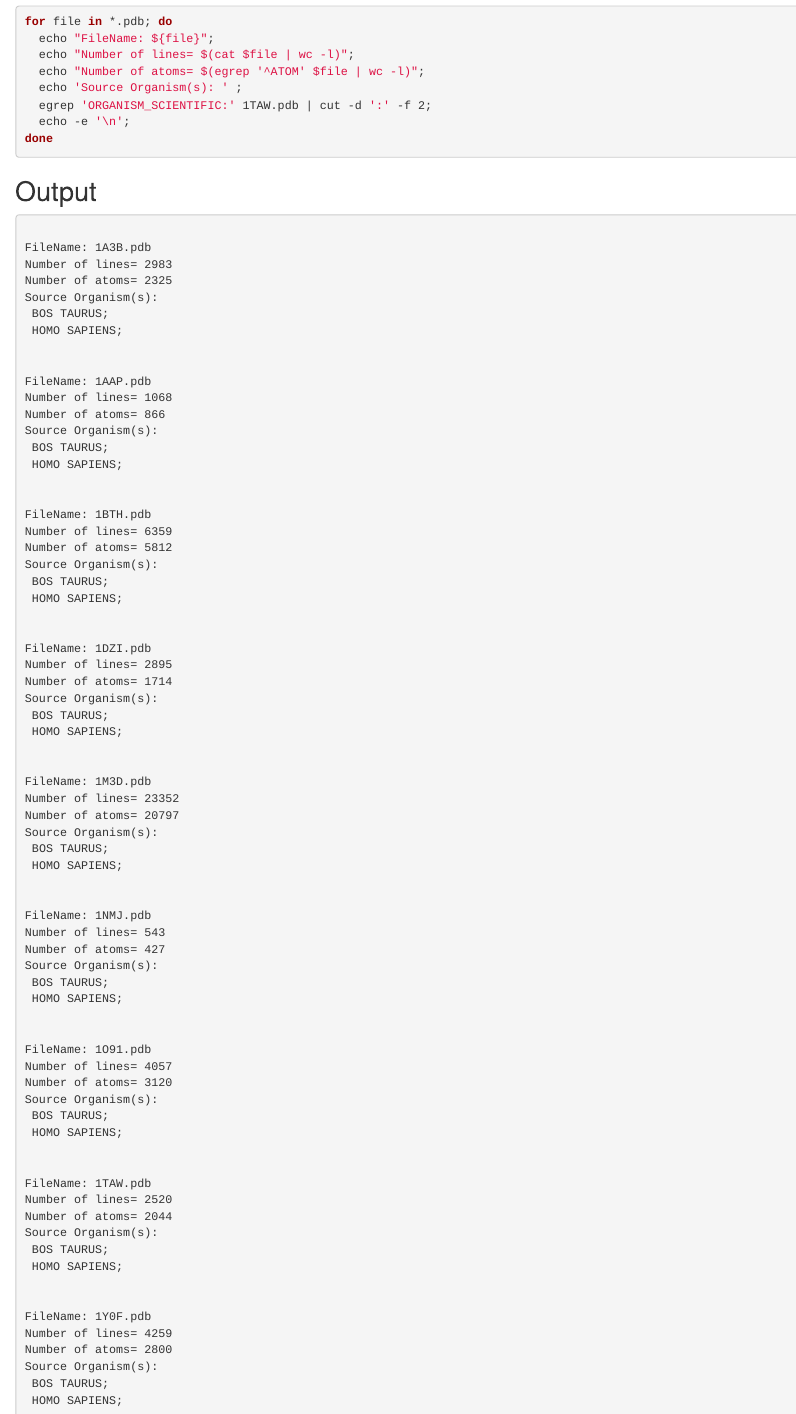
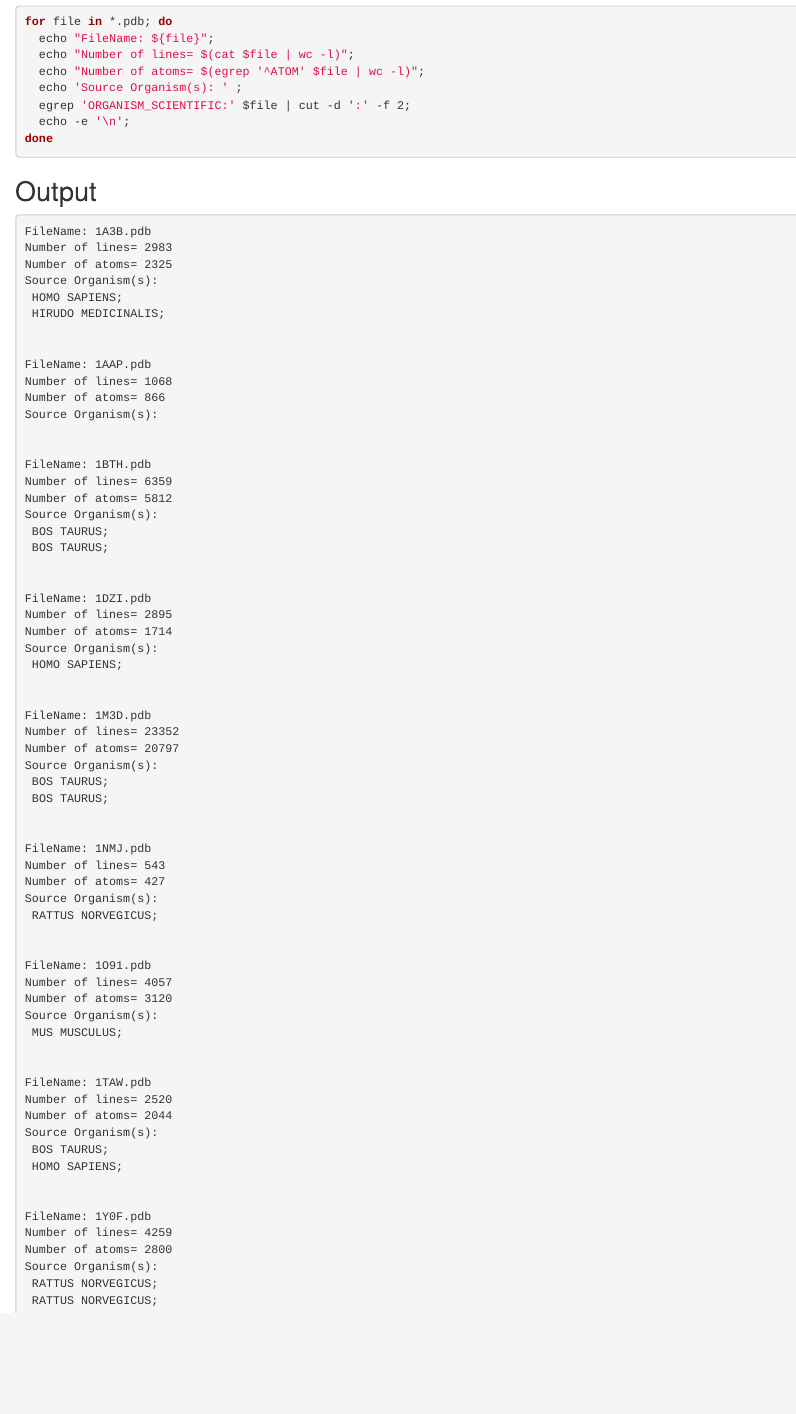
Before and after one commit to ilyes495/ANGSD-assignments, an R Markdown document (Pattern Matching/Report.Rmd): the page in a window 1100 px wide, from 1540 px down. The pictures show the output file Pattern Matching/Report.html that the author committed with the source, opened offline.

Commit message:
update for loops

````diff
--- a/Pattern Matching/Report.Rmd
+++ b/Pattern Matching/Report.Rmd
@@ -77,28 +77,25 @@ for file in *.pdb; do
   echo "Number of lines= $(cat $file | wc -l)";
   echo "Number of atoms= $(egrep '^ATOM' $file | wc -l)";
   echo 'Source Organism(s): ' ;
-  egrep 'ORGANISM_SCIENTIFIC:' 1TAW.pdb | cut -d ':' -f 2;
+  egrep 'ORGANISM_SCIENTIFIC:' $file | cut -d ':' -f 2;
   echo -e '\n';
 done
 ```
 
 ## Output
 ```{bash, eval=FALSE}
-
 FileName: 1A3B.pdb
 Number of lines= 2983
 Number of atoms= 2325
 Source Organism(s):
- BOS TAURUS;
  HOMO SAPIENS;
+ HIRUDO MEDICINALIS;
 
 
 FileName: 1AAP.pdb
 Number of lines= 1068
 Number of atoms= 866
 Source Organism(s):
- BOS TAURUS;
- HOMO SAPIENS;
 
 
 FileName: 1BTH.pdb
@@ -106,14 +103,13 @@ Number of lines= 6359
 Number of atoms= 5812
 Source Organism(s):
  BOS TAURUS;
- HOMO SAPIENS;
+ BOS TAURUS;
 
 
 FileName: 1DZI.pdb
 Number of lines= 2895
 Number of atoms= 1714
 Source Organism(s):
- BOS TAURUS;
  HOMO SAPIENS;
 
 
@@ -122,23 +118,21 @@ Number of lines= 23352
 Number of atoms= 20797
 Source Organism(s):
  BOS TAURUS;
- HOMO SAPIENS;
+ BOS TAURUS;
 
 
 FileName: 1NMJ.pdb
 Number of lines= 543
 Number of atoms= 427
 Source Organism(s):
- BOS TAURUS;
- HOMO SAPIENS;
+ RATTUS NORVEGICUS;
 
 
 FileName: 1O91.pdb
 Number of lines= 4057
 Number of atoms= 3120
 Source Organism(s):
- BOS TAURUS;
- HOMO SAPIENS;
+ MUS MUSCULUS;
 
 
 FileName: 1TAW.pdb
@@ -153,7 +147,7 @@ FileName: 1Y0F.pdb
 Number of lines= 4259
 Number of atoms= 2800
 Source Organism(s):
- BOS TAURUS;
- HOMO SAPIENS;
+ RATTUS NORVEGICUS;
+ RATTUS NORVEGICUS;
 
 ```
````
Also changed, not shown: Pattern Matching/Report.html, Pattern Matching/Report.Rmd (2 more changed lines).
